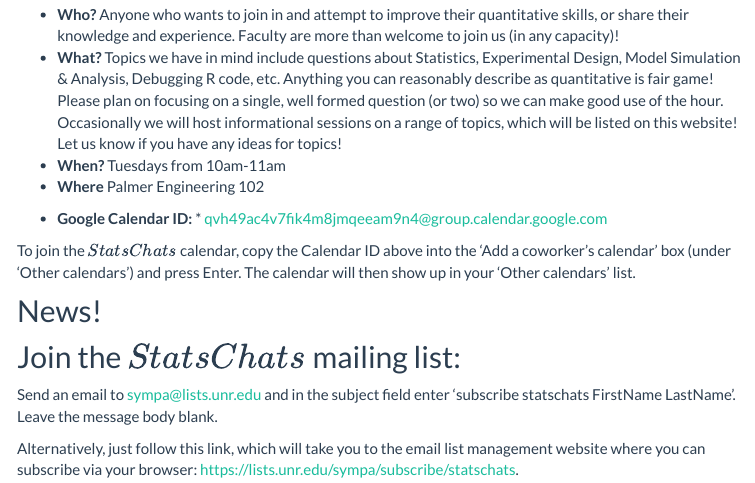
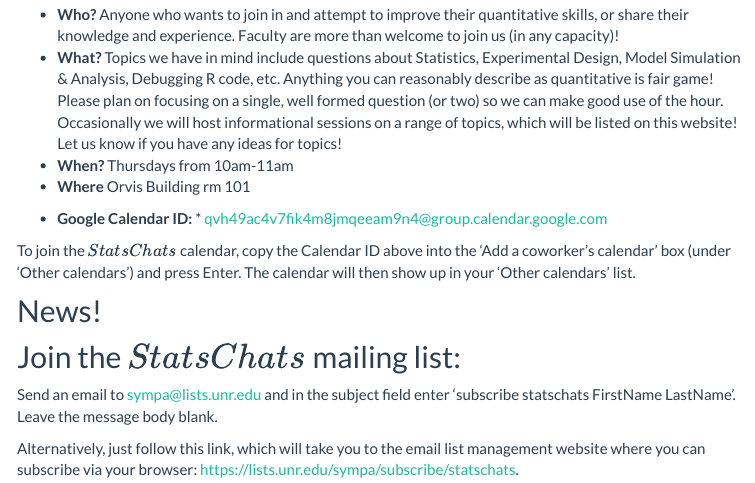
Before and after one commit to kevintshoemaker/StatsChats, an R Markdown document (index.Rmd): the page in a window 1100 px wide, from 690 px down. The pictures show the output file index.html that the author committed with the source, opened offline; library style sheets and scripts come from the installed R packages; menus at the side of the page are left out.

Commit message:
update for 2020 spring

```diff
--- a/index.Rmd
+++ b/index.Rmd
@@ -41,8 +41,8 @@ $Stats Chats$ is an informal weekly gathering to discuss any quantitative questi
 
  * **Who?** Anyone who wants to join in and attempt to improve their quantitative skills, or share their knowledge and experience. Faculty are more than welcome to join us (in any capacity)!
  * **What?** Topics we have in mind include questions about Statistics, Experimental Design, Model Simulation & Analysis, Debugging R code, etc.  Anything you can reasonably describe as quantitative is fair game! Please plan on focusing on a single, well formed question (or two) so we can make good use of the hour. Occasionally we will host informational sessions on a range of topics, which will be listed on this website! Let us know if you have any ideas for topics!
- * **When?** Tuesdays from 10am-11am
- * **Where** Palmer Engineering 102
+ * **When?** Thursdays from 10am-11am
+ * **Where** Orvis Building rm 101
 
 
  * **Google Calendar ID:** * qvh49ac4v7fik4m8jmqeeam9n4@group.calendar.google.com
```
Also changed, not shown: index.html.
